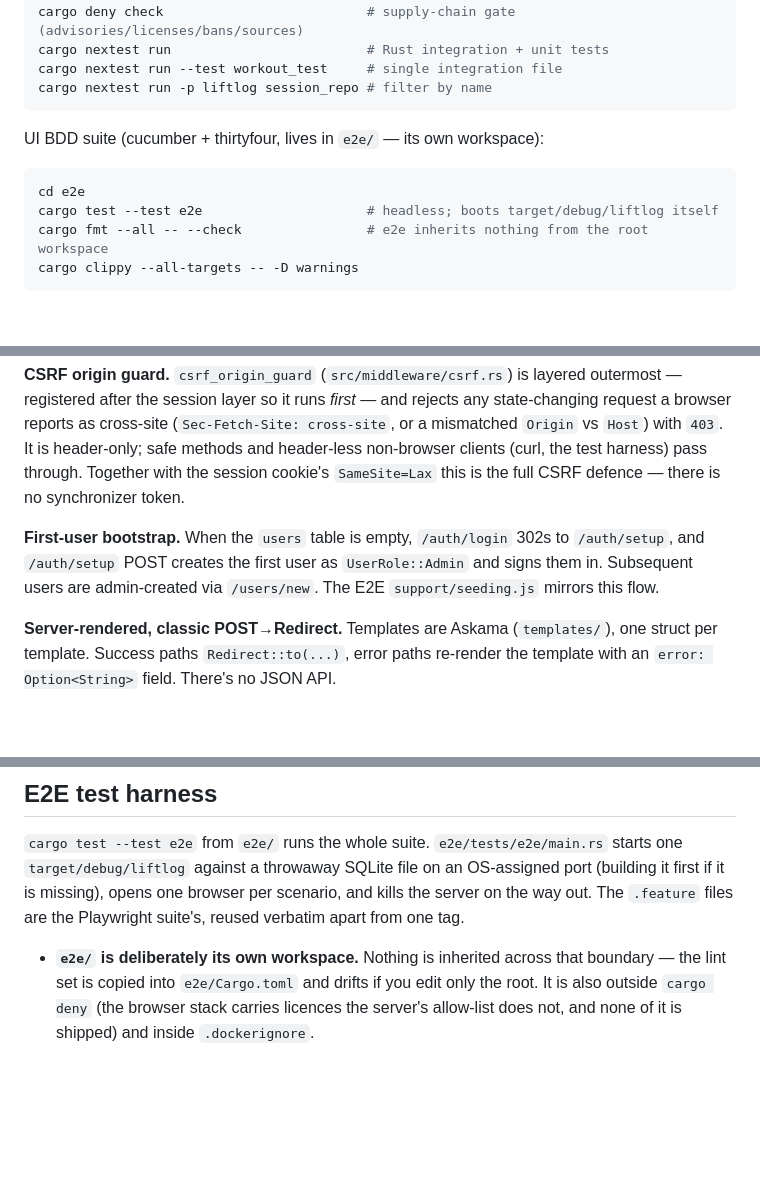
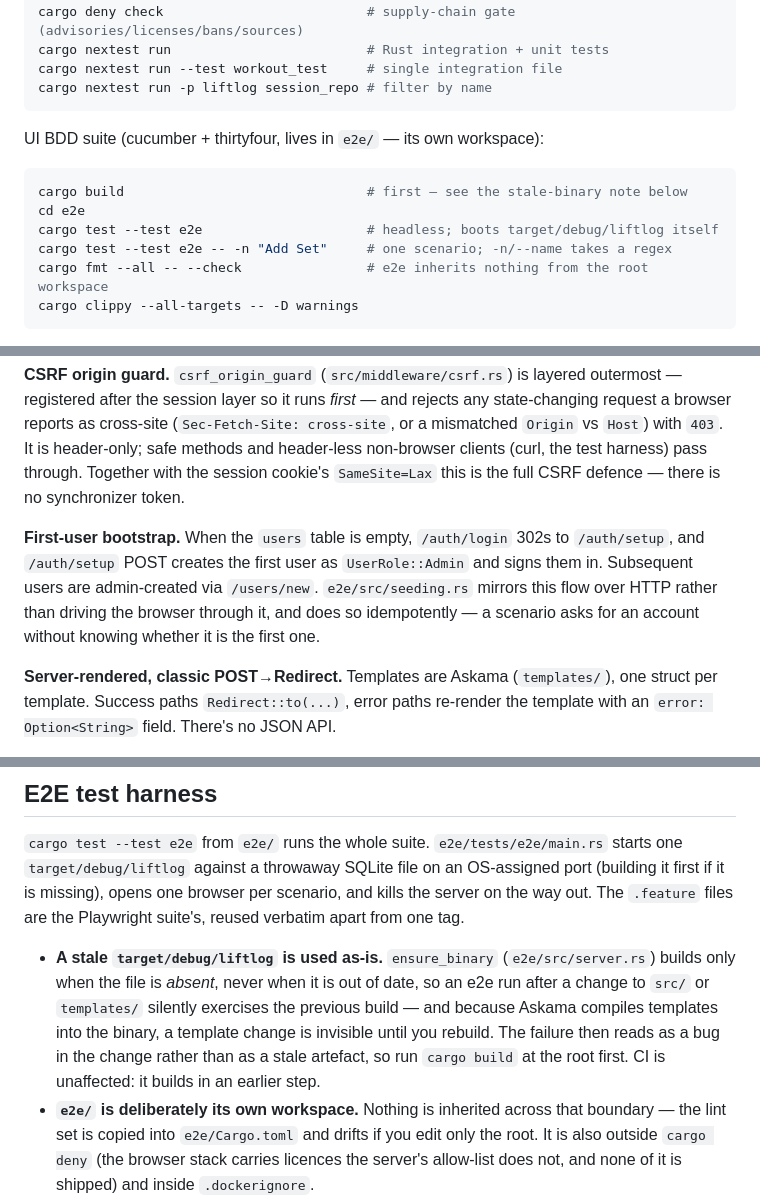
Before and after one commit to henry40408/liftlog, a Markdown page: CLAUDE.md, 3 parts joined by grey strips. Rendered like a GitHub page; blank space fills up the shorter version.

Commit message:
docs: correct the E2E seeding reference and warn about the stale binary (#175)
Three small corrections to the E2E guidance, all found by actually
running the suite from a checkout that had not been rebuilt.

`support/seeding.js` has not existed since the Node removal; the same
flow is `e2e/src/seeding.rs`, and worth saying that it goes over HTTP
and is idempotent, because that is why a scenario can ask for an account
without knowing whether it is the first.

`ensure_binary` rebuilds only when `target/debug/liftlog` is *absent*,
never when it is stale. Askama compiles templates into the binary, so a
template change is invisible to the browser suite until the root crate
is rebuilt — and the resulting failure reads as a bug in the change
rather than as a stale artefact. That cost a real debugging detour; the
note and the `cargo build` line in the command block are there so it
costs the next person nothing.

The runner also accepts `-n/--name` to select scenarios by regex, which
nothing said.


Claude-Session: https://claude.ai/code/session_01UuK1HR2i3JAr55zUiCJ1ct

Co-authored-by: Claude Opus 5 (1M context) <noreply@anthropic.com>

````diff
--- a/CLAUDE.md
+++ b/CLAUDE.md
@@ -19,8 +19,10 @@ cargo nextest run -p liftlog session_repo # filter by name
 UI BDD suite (cucumber + thirtyfour, lives in `e2e/` — its own workspace):
 
 ```bash
+cargo build                               # first — see the stale-binary note below
 cd e2e
 cargo test --test e2e                     # headless; boots target/debug/liftlog itself
+cargo test --test e2e -- -n "Add Set"     # one scenario; -n/--name takes a regex
 cargo fmt --all -- --check                # e2e inherits nothing from the root workspace
 cargo clippy --all-targets -- -D warnings
 ```
@@ -37,7 +39,7 @@ browser. There is no Node anywhere in this repository.
 
 **CSRF origin guard.** `csrf_origin_guard` (`src/middleware/csrf.rs`) is layered outermost — registered after the session layer so it runs *first* — and rejects any state-changing request a browser reports as cross-site (`Sec-Fetch-Site: cross-site`, or a mismatched `Origin` vs `Host`) with `403`. It is header-only; safe methods and header-less non-browser clients (curl, the test harness) pass through. Together with the session cookie's `SameSite=Lax` this is the full CSRF defence — there is no synchronizer token.
 
-**First-user bootstrap.** When the `users` table is empty, `/auth/login` 302s to `/auth/setup`, and `/auth/setup` POST creates the first user as `UserRole::Admin` and signs them in. Subsequent users are admin-created via `/users/new`. The E2E `support/seeding.js` mirrors this flow.
+**First-user bootstrap.** When the `users` table is empty, `/auth/login` 302s to `/auth/setup`, and `/auth/setup` POST creates the first user as `UserRole::Admin` and signs them in. Subsequent users are admin-created via `/users/new`. `e2e/src/seeding.rs` mirrors this flow over HTTP rather than driving the browser through it, and does so idempotently — a scenario asks for an account without knowing whether it is the first one.
 
 **Server-rendered, classic POST→Redirect.** Templates are Askama (`templates/`), one struct per template. Success paths `Redirect::to(...)`, error paths re-render the template with an `error: Option<String>` field. There's no JSON API.
 
@@ -67,6 +69,7 @@ Where scripts do run, a delegated handler in `base.html` intercepts clicks on `a
 
 `cargo test --test e2e` from `e2e/` runs the whole suite. `e2e/tests/e2e/main.rs` starts one `target/debug/liftlog` against a throwaway SQLite file on an OS-assigned port (building it first if it is missing), opens one browser per scenario, and kills the server on the way out. The `.feature` files are the Playwright suite's, reused verbatim apart from one tag.
 
+- **A stale `target/debug/liftlog` is used as-is.** `ensure_binary` (`e2e/src/server.rs`) builds only when the file is *absent*, never when it is out of date, so an e2e run after a change to `src/` or `templates/` silently exercises the previous build — and because Askama compiles templates into the binary, a template change is invisible until you rebuild. The failure then reads as a bug in the change rather than as a stale artefact, so run `cargo build` at the root first. CI is unaffected: it builds in an earlier step.
 - **`e2e/` is deliberately its own workspace.** Nothing is inherited across that boundary — the lint set is copied into `e2e/Cargo.toml` and drifts if you edit only the root. It is also outside `cargo deny` (the browser stack carries licences the server's allow-list does not, and none of it is shipped) and inside `.dockerignore`.
 - **One server and one database for the whole run**, not one per worker. Scenarios are cucumber tasks on a single runtime, so they share the server and stay isolated the way they always did — by scoping fixtures to a per-scenario suffix (`world.unique("Squat")`). Never assume "lifter has no other workouts".
 - **`@bootstrap` runs first, on the empty database.** The first-run scenarios assert on an install with no users, which stops being true the moment anything seeds its admin, so `main.rs` runs them as a separate pass before everything else. The tag is on the *feature*, and `gherkin` does not propagate feature tags onto scenarios — the filter checks both.
````
